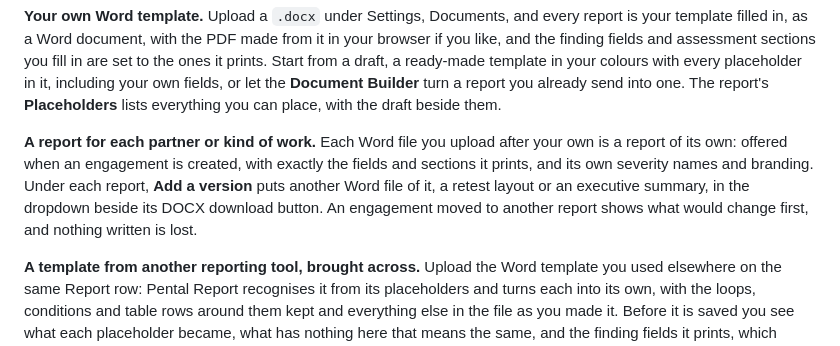
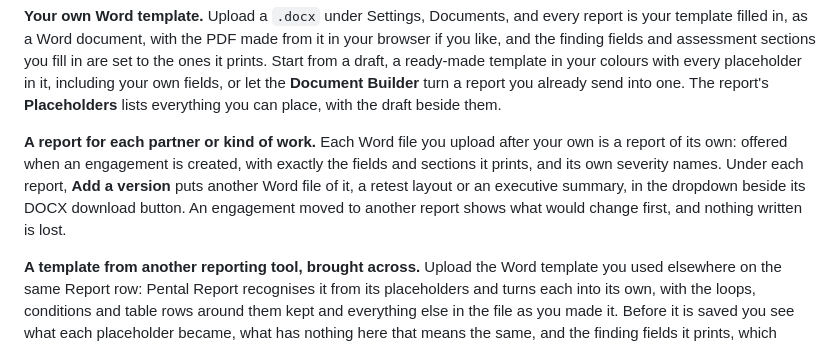
Before and after one commit to pental-io/report, a Markdown page: README.md, the part around one of its changes. Rendered like a GitHub page.

```diff
--- a/README.md
+++ b/README.md
@@ -278,7 +278,7 @@ Every engagement becomes a report two ways, both in your own brand.
 
 **Your own Word template.** Upload a `.docx` under Settings, Documents, and every report is your template filled in, as a Word document, with the PDF made from it in your browser if you like, and the finding fields and assessment sections you fill in are set to the ones it prints. Start from a draft, a ready-made template in your colours with every placeholder in it, including your own fields, or let the **Document Builder** turn a report you already send into one. The report's **Placeholders** lists everything you can place, with the draft beside them.
 
-**A report for each partner or kind of work.** Each Word file you upload after your own is a report of its own: offered when an engagement is created, with exactly the fields and sections it prints, and its own severity names and branding. Under each report, **Add a version** puts another Word file of it, a retest layout or an executive summary, in the dropdown beside its DOCX download button. An engagement moved to another report shows what would change first, and nothing written is lost.
+**A report for each partner or kind of work.** Each Word file you upload after your own is a report of its own: offered when an engagement is created, with exactly the fields and sections it prints, and its own severity names. Under each report, **Add a version** puts another Word file of it, a retest layout or an executive summary, in the dropdown beside its DOCX download button. An engagement moved to another report shows what would change first, and nothing written is lost.
 
 **A template from another reporting tool, brought across.** Upload the Word template you used elsewhere on the same Report row: Pental Report recognises it from its placeholders and turns each into its own, with the loops, conditions and table rows around them kept and everything else in the file as you made it. Before it is saved you see what each placeholder became, what has nothing here that means the same, and the finding fields it prints, which saving adds.
 
```
Also changed, not shown: other parts of README.md (+2 -2 lines), .github/assets/screens/fields-dark.png, .github/assets/screens/fields-light.png, .github/assets/screens/templates-dark.png, .github/assets/screens/templates-light.png, 10 other files.
